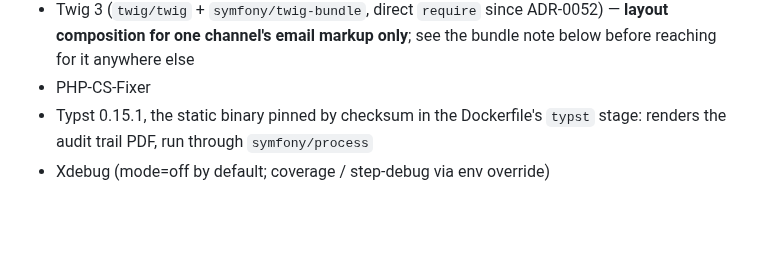
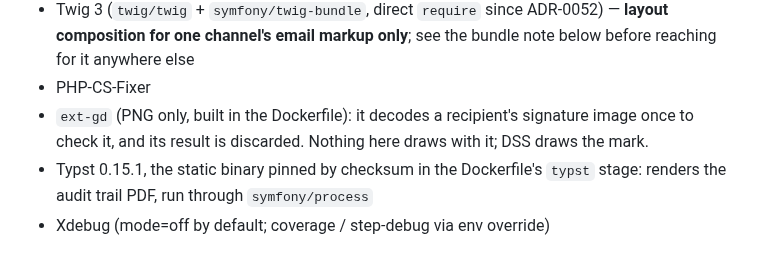
Before and after one commit to dpeite-innatial/f5sign-workspace, a Markdown page: ai/f5sign-backend/CLAUDE.md, the part around one of its changes. Drawn GitHub-style; blank space fills up the shorter version.

```diff
--- a/ai/f5sign-backend/CLAUDE.md
+++ b/ai/f5sign-backend/CLAUDE.md
@@ -46,6 +46,7 @@ The architectural contracts are the **kernel categories** in `src/F5Sign/Kernel/
 - Deptrac ≥ 4.6 (visibility contract; the core-five BC layer-sets plus Notification are declared in [`deptrac.yaml`](deptrac.yaml) — count them there rather than here)
 - Twig 3 (`twig/twig` + `symfony/twig-bundle`, direct `require` since ADR-0052) — **layout composition for one channel's email markup only**; see the bundle note below before reaching for it anywhere else
 - PHP-CS-Fixer
+- `ext-gd` (PNG only, built in the Dockerfile): it decodes a recipient's signature image once to check it, and its result is discarded. Nothing here draws with it; DSS draws the mark.
 - Typst 0.15.1, the static binary pinned by checksum in the Dockerfile's `typst` stage: renders the audit trail PDF, run through `symfony/process`
 - Xdebug (mode=off by default; coverage / step-debug via env override)
 
```
Also changed, not shown: other parts of ai/f5sign-backend/CLAUDE.md (+1 -1 lines).
